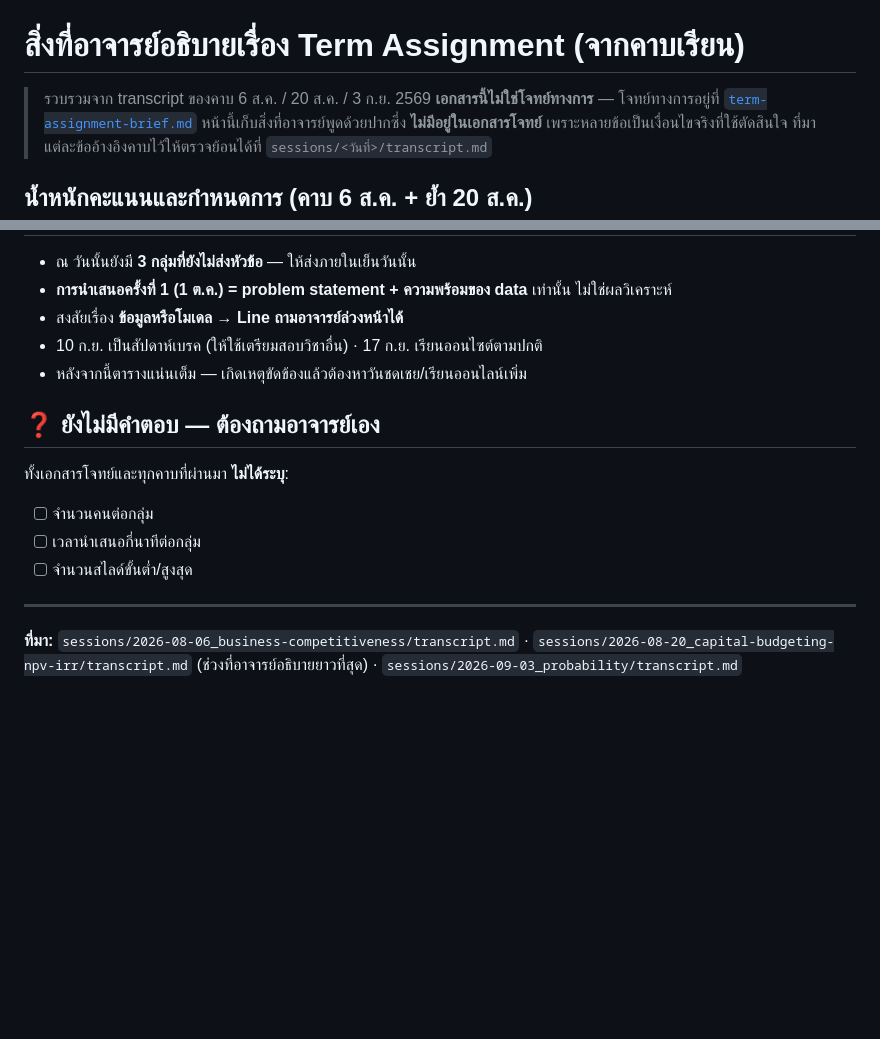
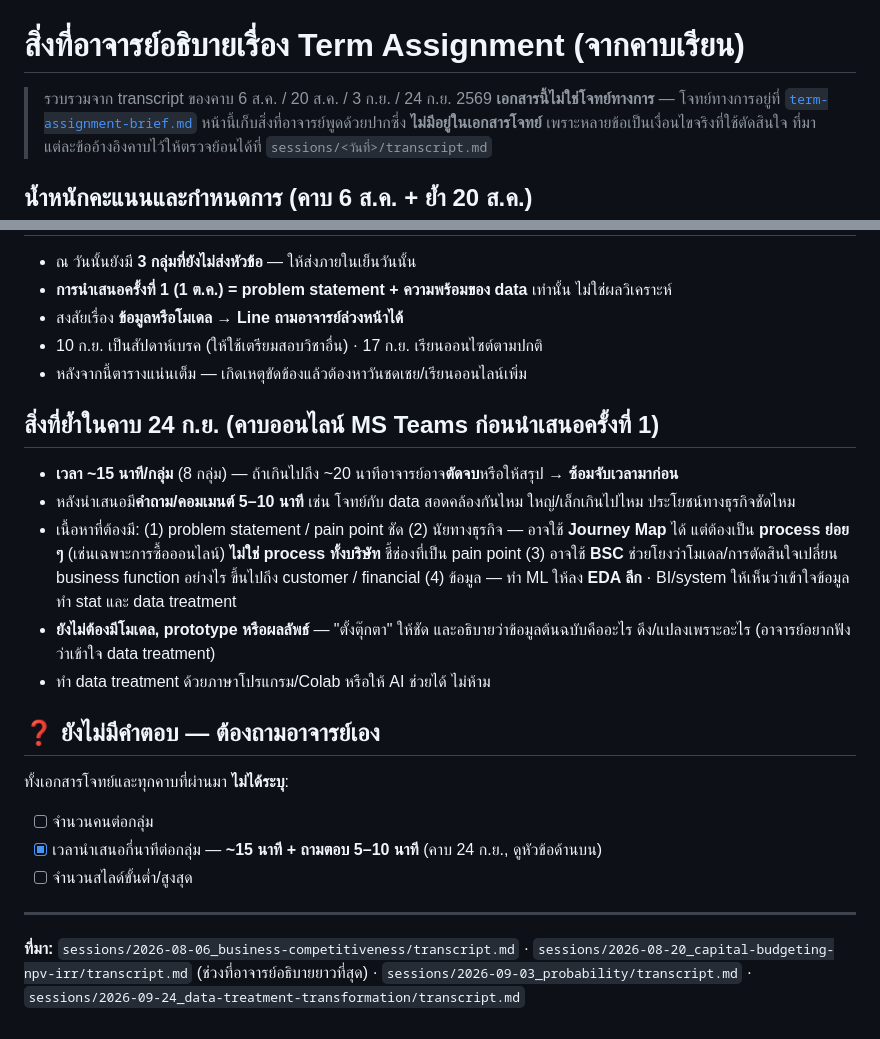
Before and after one commit to porrab/int540-term-assignment, a Markdown page: brief/lecturer-verbal-brief.md, 2 parts joined by grey strips. GitHub-like rendering; blank space fills up the shorter version.

Commit message:
docs(brief): add what the lecturer said on 24 Sep before Presentation 1
Co-Authored-By: Claude Opus 5.5 <noreply@anthropic.com>

```diff
--- a/brief/lecturer-verbal-brief.md
+++ b/brief/lecturer-verbal-brief.md
@@ -1,6 +1,6 @@
 # สิ่งที่อาจารย์อธิบายเรื่อง Term Assignment (จากคาบเรียน)
 
-> รวบรวมจาก transcript ของคาบ 6 ส.ค. / 20 ส.ค. / 3 ก.ย. 2569
+> รวบรวมจาก transcript ของคาบ 6 ส.ค. / 20 ส.ค. / 3 ก.ย. / 24 ก.ย. 2569
 > **เอกสารนี้ไม่ใช่โจทย์ทางการ** — โจทย์ทางการอยู่ที่ [`term-assignment-brief.md`](term-assignment-brief.md)
 > หน้านี้เก็บสิ่งที่อาจารย์พูดด้วยปากซึ่ง **ไม่มีอยู่ในเอกสารโจทย์** เพราะหลายข้อเป็นเงื่อนไขจริงที่ใช้ตัดสินใจ
 > ที่มาแต่ละข้ออ้างอิงคาบไว้ให้ตรวจย้อนได้ที่ `sessions/<วันที่>/transcript.md`
@@ -59,16 +59,25 @@
 - 10 ก.ย. เป็นสัปดาห์เบรค (ให้ใช้เตรียมสอบวิชาอื่น) · 17 ก.ย. เรียนออนไซต์ตามปกติ
 - หลังจากนี้ตารางแน่นเต็ม — เกิดเหตุขัดข้องแล้วต้องหาวันชดเชย/เรียนออนไลน์เพิ่ม
 
+## สิ่งที่ย้ำในคาบ 24 ก.ย. (คาบออนไลน์ MS Teams ก่อนนำเสนอครั้งที่ 1)
+
+- **เวลา ~15 นาที/กลุ่ม** (8 กลุ่ม) — ถ้าเกินไปถึง ~20 นาทีอาจารย์อาจ**ตัดจบ**หรือให้สรุป → **ซ้อมจับเวลามาก่อน**
+- หลังนำเสนอมี**คำถาม/คอมเมนต์ 5–10 นาที** เช่น โจทย์กับ data สอดคล้องกันไหม ใหญ่/เล็กเกินไปไหม ประโยชน์ทางธุรกิจชัดไหม
+- เนื้อหาที่ต้องมี: (1) problem statement / pain point ชัด (2) นัยทางธุรกิจ — อาจใช้ **Journey Map** ได้ แต่ต้องเป็น **process ย่อย ๆ** (เช่นเฉพาะการซื้อออนไลน์) **ไม่ใช่ process ทั้งบริษัท** ชี้ช่องที่เป็น pain point (3) อาจใช้ **BSC** ช่วยโยงว่าโมเดล/การตัดสินใจเปลี่ยน business function อย่างไร ขึ้นไปถึง customer / financial (4) ข้อมูล — ทำ ML ให้ลง **EDA ลึก** · BI/system ให้เห็นว่าเข้าใจข้อมูล ทำ stat และ data treatment
+- **ยังไม่ต้องมีโมเดล, prototype หรือผลลัพธ์** — "ตั้งตุ๊กตา" ให้ชัด และอธิบายว่าข้อมูลต้นฉบับคืออะไร ดึง/แปลงเพราะอะไร (อาจารย์อยากฟังว่าเข้าใจ data treatment)
+- ทำ data treatment ด้วยภาษาโปรแกรม/Colab หรือให้ AI ช่วยได้ ไม่ห้าม
+
 ## ❓ ยังไม่มีคำตอบ — ต้องถามอาจารย์เอง
 
 ทั้งเอกสารโจทย์และทุกคาบที่ผ่านมา **ไม่ได้ระบุ**:
 
 - [ ] จำนวนคนต่อกลุ่ม
-- [ ] เวลานำเสนอกี่นาทีต่อกลุ่ม
+- [x] เวลานำเสนอกี่นาทีต่อกลุ่ม — **~15 นาที + ถามตอบ 5–10 นาที** (คาบ 24 ก.ย., ดูหัวข้อด้านบน)
 - [ ] จำนวนสไลด์ขั้นต่ำ/สูงสุด
 
 ---
 
 **ที่มา:** `sessions/2026-08-06_business-competitiveness/transcript.md` ·
 `sessions/2026-08-20_capital-budgeting-npv-irr/transcript.md` (ช่วงที่อาจารย์อธิบายยาวที่สุด) ·
-`sessions/2026-09-03_probability/transcript.md`
+`sessions/2026-09-03_probability/transcript.md` ·
+`sessions/2026-09-24_data-treatment-transformation/transcript.md`
```
